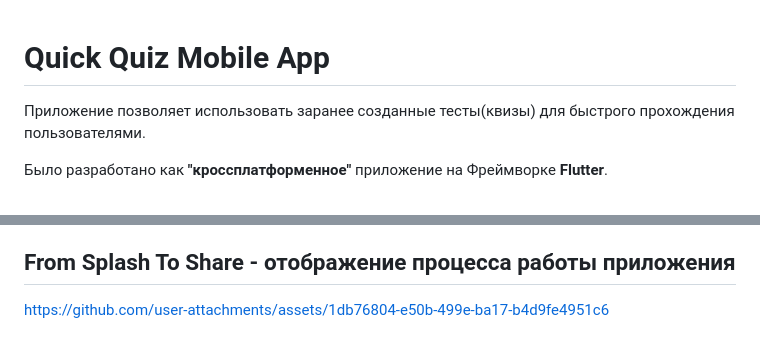
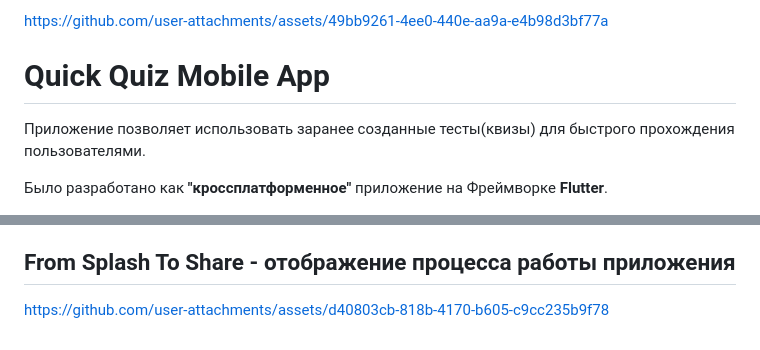
Before and after one commit to Azcera/quick-quiz-app, a Markdown page: README.md, 2 parts joined by grey strips. Rendered like a GitHub page.

```diff
--- a/README.md
+++ b/README.md
@@ -1,3 +1,5 @@
+
+https://github.com/user-attachments/assets/49bb9261-4ee0-440e-aa9a-e4b98d3bf77a
 # Quick Quiz Mobile App
 
 Приложение позволяет использовать заранее созданные тесты(квизы) для быстрого прохождения пользователями.
@@ -36,4 +38,7 @@
 [] Добавить уведомление о конце действия таймера для вопроса с последующим обнулением результата теста(квиза)
 
 ## From Splash To Share - отображение процесса работы приложения
-https://github.com/user-attachments/assets/1db76804-e50b-499e-ba17-b4d9fe4951c6
+
+
+
+https://github.com/user-attachments/assets/d40803cb-818b-4170-b605-c9cc235b9f78
```
